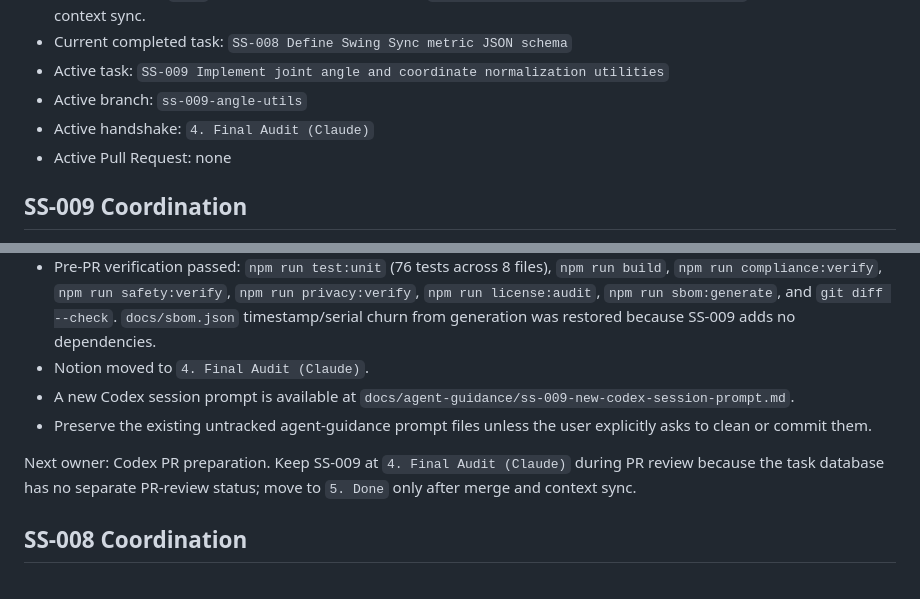
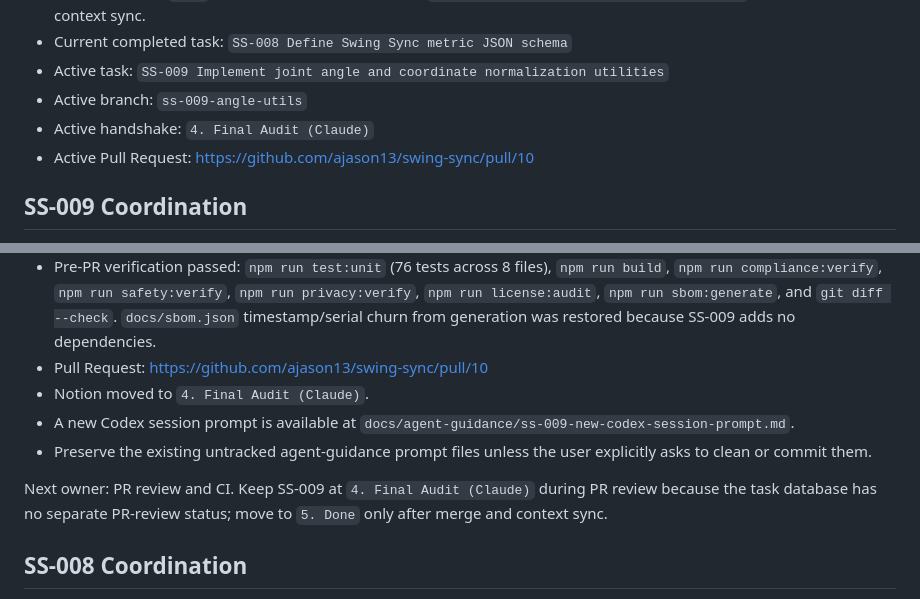
Before and after one commit to ajason13/swing-sync, a Markdown page: CONTEXT.md, 2 parts joined by grey strips. Rendered like a GitHub page.

Commit message:
Sync SS-009 PR context

```diff
--- a/CONTEXT.md
+++ b/CONTEXT.md
@@ -15,7 +15,7 @@ Last updated: 2026-06-19
 - Active task: `SS-009 Implement joint angle and coordinate normalization utilities`
 - Active branch: `ss-009-angle-utils`
 - Active handshake: `4. Final Audit (Claude)`
-- Active Pull Request: none
+- Active Pull Request: https://github.com/ajason13/swing-sync/pull/10
 
 ## SS-009 Coordination
 
@@ -162,15 +162,16 @@ Kickoff state on 2026-06-19:
   `npm run privacy:verify`, `npm run license:audit`, `npm run sbom:generate`,
   and `git diff --check`. `docs/sbom.json` timestamp/serial churn from
   generation was restored because SS-009 adds no dependencies.
+- Pull Request: https://github.com/ajason13/swing-sync/pull/10
 - Notion moved to `4. Final Audit (Claude)`.
 - A new Codex session prompt is available at
   `docs/agent-guidance/ss-009-new-codex-session-prompt.md`.
 - Preserve the existing untracked agent-guidance prompt files unless the user
   explicitly asks to clean or commit them.
 
-Next owner: Codex PR preparation. Keep SS-009 at
-`4. Final Audit (Claude)` during PR review because the task database has no
-separate PR-review status; move to `5. Done` only after merge and context sync.
+Next owner: PR review and CI. Keep SS-009 at `4. Final Audit (Claude)` during
+PR review because the task database has no separate PR-review status; move to
+`5. Done` only after merge and context sync.
 
 ## SS-008 Coordination
 
```
